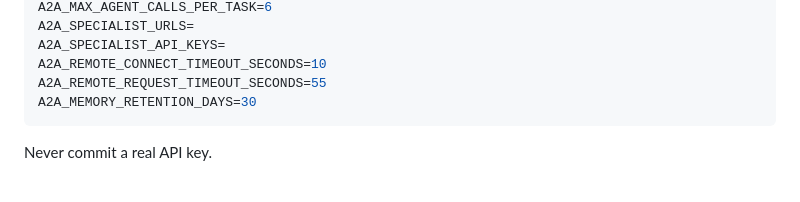
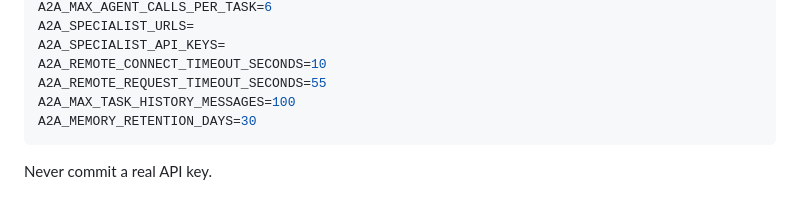
Before and after one commit to ADARSH010203/MCP_WITH_A2A, a Markdown page: README.md, the part around the change. Rendered like a GitHub page.

Commit message:
docs: include task history limit in setup example

````diff
--- a/README.md
+++ b/README.md
@@ -194,6 +194,7 @@ A2A_SPECIALIST_URLS=
 A2A_SPECIALIST_API_KEYS=
 A2A_REMOTE_CONNECT_TIMEOUT_SECONDS=10
 A2A_REMOTE_REQUEST_TIMEOUT_SECONDS=55
+A2A_MAX_TASK_HISTORY_MESSAGES=100
 A2A_MEMORY_RETENTION_DAYS=30
 ```
 
````
